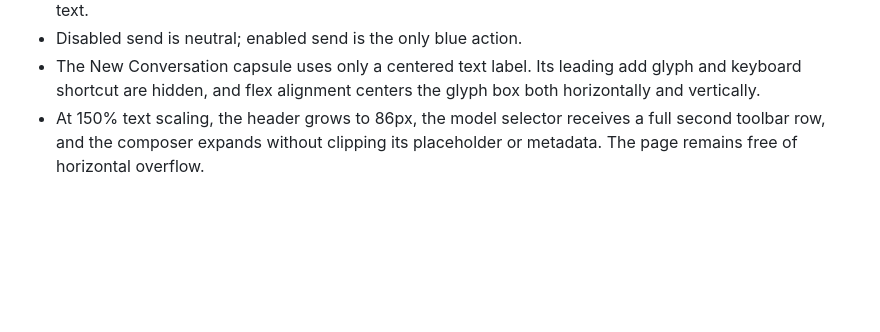
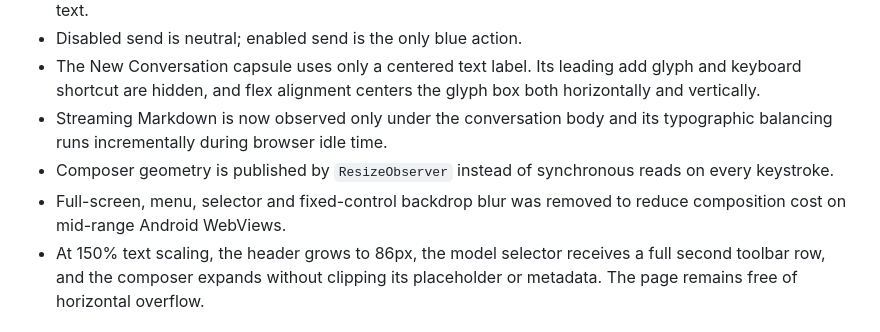
Before and after one commit to bjda88-arch/dsh-android-auto, a Markdown page: docs/ui-audit-real-device.md, the part around the change. Rendered like a GitHub page; blank space fills up the shorter version.

```diff
--- a/docs/ui-audit-real-device.md
+++ b/docs/ui-audit-real-device.md
@@ -110,6 +110,12 @@ live DSH DOM and its upstream design tokens.
 - The New Conversation capsule uses only a centered text label. Its leading
   add glyph and keyboard shortcut are hidden, and flex alignment centers the
   glyph box both horizontally and vertically.
+- Streaming Markdown is now observed only under the conversation body and its
+  typographic balancing runs incrementally during browser idle time.
+- Composer geometry is published by `ResizeObserver` instead of synchronous
+  reads on every keystroke.
+- Full-screen, menu, selector and fixed-control backdrop blur was removed to
+  reduce composition cost on mid-range Android WebViews.
 - At 150% text scaling, the header grows to 86px, the model selector receives
   a full second toolbar row, and the composer expands without clipping its
   placeholder or metadata. The page remains free of horizontal overflow.
```
Also changed, not shown: README.md (+10 -1 lines), design-system/dsh-mobile/MASTER.md (+12 -0 lines), docs/performance-audit.md (added, +56 -0 lines), docs/screenshots/content-dark-440x744.png, docs/screenshots/drawer-440x744.png, docs/screenshots/portrait-440x744.png, 5 other files.
